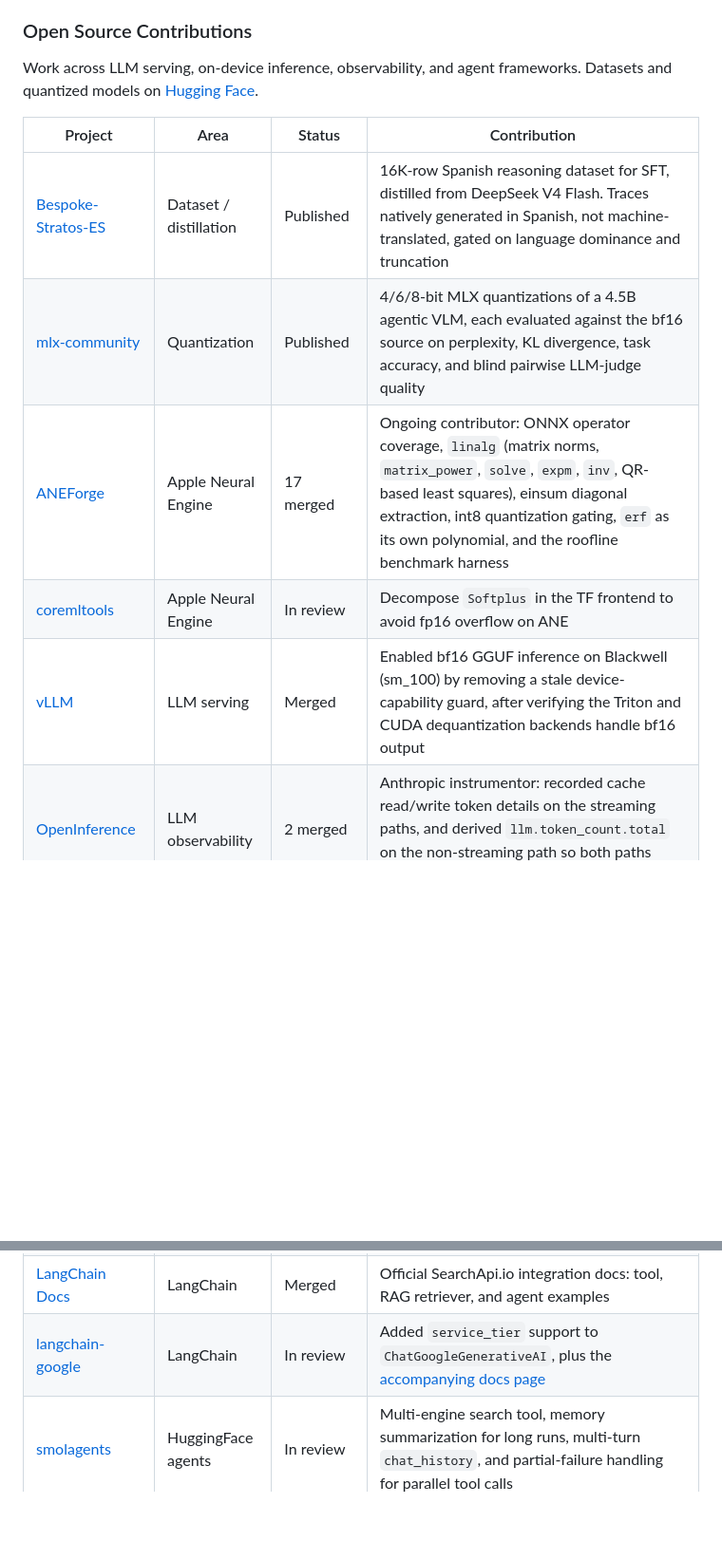
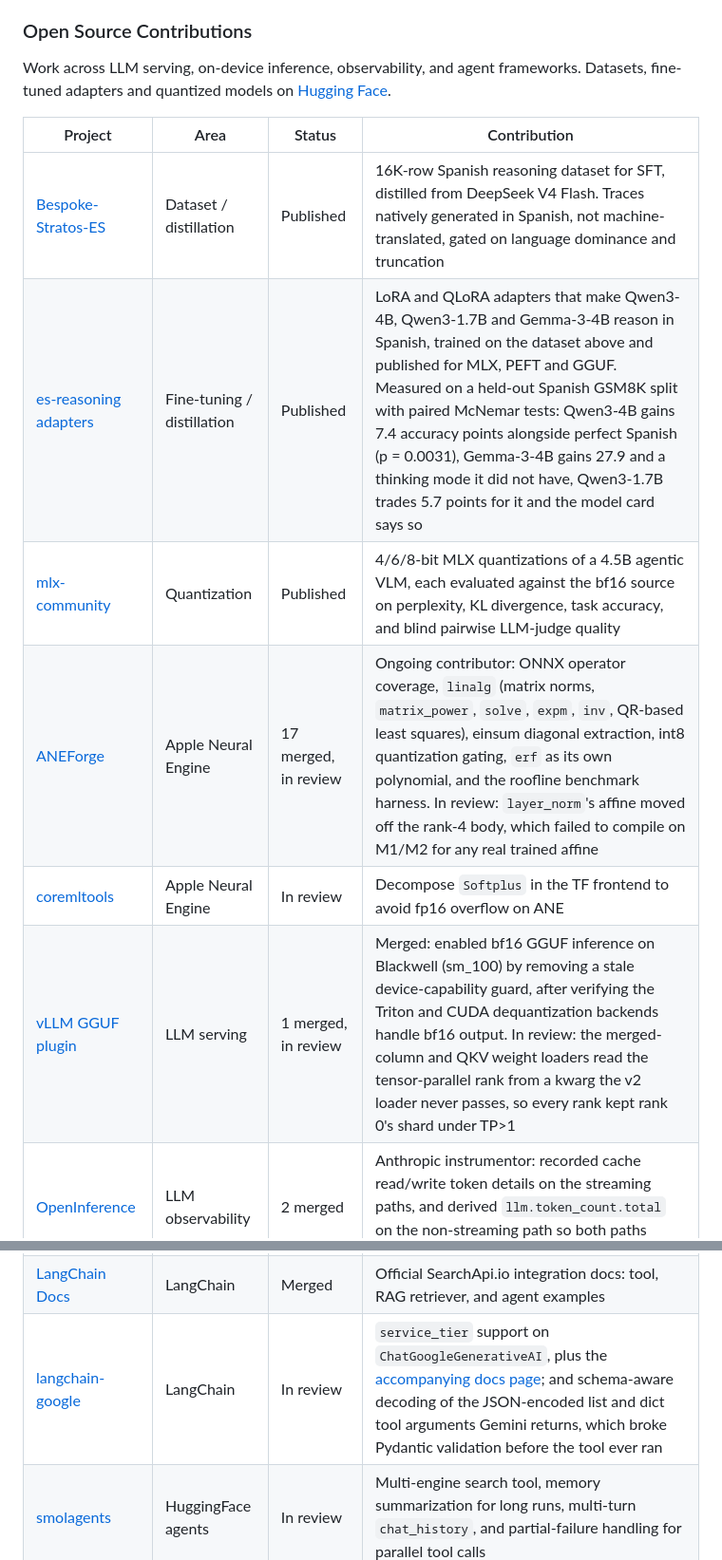
Before and after one commit to axiom-of-choice/axiom-of-choice, a Markdown page: README.md, 2 parts joined by grey strips. Shown at 95% size. GitHub-like rendering; blank space fills up the shorter version.

Commit message:
Add fine-tuned adapters and correct merge states in contributions table
Verified every row against gh pr view before writing it.

Status changes:
- mlx: In review to 1 merged, in review (#4054 merged 2026-08-11)
- vLLM GGUF plugin: Merged to 1 merged, in review (#106)
- ANEForge: 17 merged to 17 merged, in review (#201)

New rows: Spanish reasoning adapters (LoRA/QLoRA for Qwen3-4B,
Qwen3-1.7B and Gemma-3-4B, published for MLX, PEFT and GGUF, with
paired McNemar results), tokenizers #2333, inspect_ai #4832.

```diff
--- a/README.md
+++ b/README.md
@@ -41,20 +41,21 @@ AI Engineer with 5+ years of experience building end-to-end AI and data solution
 
 ### Open Source Contributions
 
-Work across LLM serving, on-device inference, observability, and agent frameworks. Datasets and quantized models on [Hugging Face](https://huggingface.co/axiom-of-choice).
+Work across LLM serving, on-device inference, observability, and agent frameworks. Datasets, fine-tuned adapters and quantized models on [Hugging Face](https://huggingface.co/axiom-of-choice).
 
 | Project | Area | Status | Contribution |
 |---------|------|--------|--------------|
 | [Bespoke-Stratos-ES](https://huggingface.co/datasets/axiom-of-choice/bespoke-stratos-es) | Dataset / distillation | Published | 16K-row Spanish reasoning dataset for SFT, distilled from DeepSeek V4 Flash. Traces natively generated in Spanish, not machine-translated, gated on language dominance and truncation |
+| [es-reasoning adapters](https://huggingface.co/axiom-of-choice) | Fine-tuning / distillation | Published | LoRA and QLoRA adapters that make Qwen3-4B, Qwen3-1.7B and Gemma-3-4B reason in Spanish, trained on the dataset above and published for MLX, PEFT and GGUF. Measured on a held-out Spanish GSM8K split with paired McNemar tests: Qwen3-4B gains 7.4 accuracy points alongside perfect Spanish (p = 0.0031), Gemma-3-4B gains 27.9 and a thinking mode it did not have, Qwen3-1.7B trades 5.7 points for it and the model card says so |
 | [mlx-community](https://huggingface.co/mlx-community/AREX-Turbo-4bit) | Quantization | Published | 4/6/8-bit MLX quantizations of a 4.5B agentic VLM, each evaluated against the bf16 source on perplexity, KL divergence, task accuracy, and blind pairwise LLM-judge quality |
-| [ANEForge](https://github.com/sbryngelson/ANEForge) | Apple Neural Engine | 17 merged | Ongoing contributor: ONNX operator coverage, `linalg` (matrix norms, `matrix_power`, `solve`, `expm`, `inv`, QR-based least squares), einsum diagonal extraction, int8 quantization gating, `erf` as its own polynomial, and the roofline benchmark harness |
+| [ANEForge](https://github.com/sbryngelson/ANEForge) | Apple Neural Engine | 17 merged, in review | Ongoing contributor: ONNX operator coverage, `linalg` (matrix norms, `matrix_power`, `solve`, `expm`, `inv`, QR-based least squares), einsum diagonal extraction, int8 quantization gating, `erf` as its own polynomial, and the roofline benchmark harness. In review: `layer_norm`'s affine moved off the rank-4 body, which failed to compile on M1/M2 for any real trained affine |
 | [coremltools](https://github.com/apple/coremltools/pull/2814) | Apple Neural Engine | In review | Decompose `Softplus` in the TF frontend to avoid fp16 overflow on ANE |
-| [vLLM](https://github.com/vllm-project/vllm-gguf-plugin/pull/73) | LLM serving | Merged | Enabled bf16 GGUF inference on Blackwell (sm_100) by removing a stale device-capability guard, after verifying the Triton and CUDA dequantization backends handle bf16 output |
+| [vLLM GGUF plugin](https://github.com/vllm-project/vllm-gguf-plugin/pulls?q=author%3Aaxiom-of-choice) | LLM serving | 1 merged, in review | Merged: enabled bf16 GGUF inference on Blackwell (sm_100) by removing a stale device-capability guard, after verifying the Triton and CUDA dequantization backends handle bf16 output. In review: the merged-column and QKV weight loaders read the tensor-parallel rank from a kwarg the v2 loader never passes, so every rank kept rank 0's shard under TP>1 |
 | [OpenInference](https://github.com/Arize-ai/openinference) | LLM observability | 2 merged | Anthropic instrumentor: recorded cache read/write token details on the streaming paths, and derived `llm.token_count.total` on the non-streaming path so both paths report the same totals |
 | [langchain-searchapi](https://github.com/axiom-of-choice/langchain-searchapi) | LangChain | Published | Standalone PyPI package: multi-engine search tool and RAG retriever for SearchApi.io |
 | [llama-index-tools-searchapi](https://github.com/axiom-of-choice/llama-index-tools-searchapi) | LlamaIndex | Published | Standalone PyPI package: LlamaIndex tool integration for the same six SearchApi.io engines |
 | [LangChain Docs](https://github.com/langchain-ai/docs/pull/4703) | LangChain | Merged | Official SearchApi.io integration docs: tool, RAG retriever, and agent examples |
-| [langchain-google](https://github.com/langchain-ai/langchain-google/pull/1937) | LangChain | In review | Added `service_tier` support to `ChatGoogleGenerativeAI`, plus the [accompanying docs page](https://github.com/langchain-ai/docs/pull/5452) |
+| [langchain-google](https://github.com/langchain-ai/langchain-google/pulls?q=author%3Aaxiom-of-choice) | LangChain | In review | `service_tier` support on `ChatGoogleGenerativeAI`, plus the [accompanying docs page](https://github.com/langchain-ai/docs/pull/5452); and schema-aware decoding of the JSON-encoded list and dict tool arguments Gemini returns, which broke Pydantic validation before the tool ever ran |
 | [smolagents](https://github.com/huggingface/smolagents/pulls?q=author%3Aaxiom-of-choice) | HuggingFace agents | In review | Multi-engine search tool, memory summarization for long runs, multi-turn `chat_history`, and partial-failure handling for parallel tool calls |
 | [LiteLLM](https://github.com/BerriAI/litellm/pulls?q=author%3Aaxiom-of-choice) | LLM gateway | In review | Bedrock error handling for malformed tool-call arguments; router pre-call checks counting embedding input as text |
 | [mlx-lm](https://github.com/ml-explore/mlx-lm/pulls?q=author%3Aaxiom-of-choice) | Apple Silicon inference | 1 merged, in review | Merged: LoRA trainer honors `seed=0` in batch shuffling, silently ignored despite being the CLI default. In review: incremental weight materialization to avoid the Metal GPU watchdog timeout, optional gradient clipping and a non-finite guard, best-validation-loss adapter saving with early stopping |
```
Also changed, not shown: other parts of README.md (+3 -1 lines).
